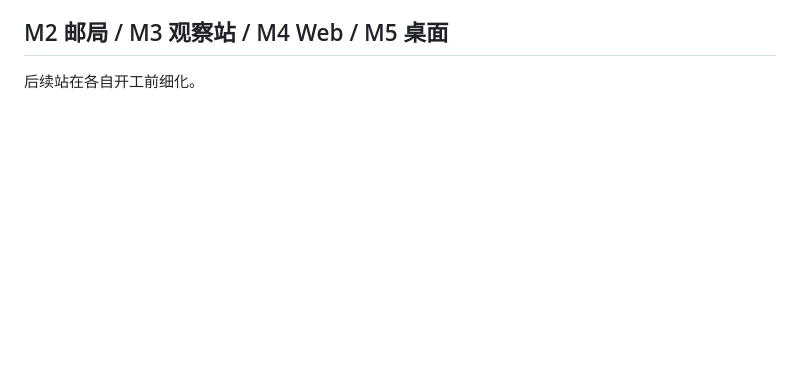
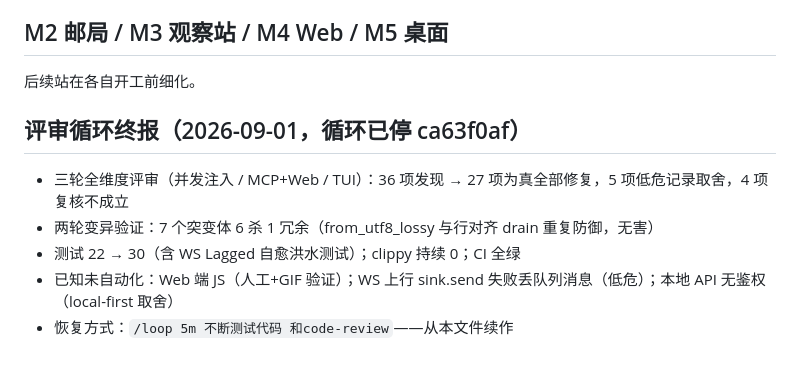
Before and after one commit to hoosss/clawpit, a Markdown page: docs/plan.md, the part around the change. Drawn GitHub-style; blank space fills up the shorter version.

Commit message:
docs: 评审循环终报（36 项发现全处置，30 测试全绿，循环停止）
Co-Authored-By: Claude <noreply@anthropic.com>

```diff
--- a/docs/plan.md
+++ b/docs/plan.md
@@ -71,3 +71,11 @@
 ## M2 邮局 / M3 观察站 / M4 Web / M5 桌面
 
 后续站在各自开工前细化。
+
+## 评审循环终报（2026-09-01，循环已停 ca63f0af）
+
+- 三轮全维度评审（并发注入 / MCP+Web / TUI）：36 项发现 → 27 项为真全部修复，5 项低危记录取舍，4 项复核不成立
+- 两轮变异验证：7 个突变体 6 杀 1 冗余（from_utf8_lossy 与行对齐 drain 重复防御，无害）
+- 测试 22 → 30（含 WS Lagged 自愈洪水测试）；clippy 持续 0；CI 全绿
+- 已知未自动化：Web 端 JS（人工+GIF 验证）；WS 上行 sink.send 失败丢队列消息（低危）；本地 API 无鉴权（local-first 取舍）
+- 恢复方式：`/loop 5m 不断测试代码 和code-review`——从本文件续作
```
